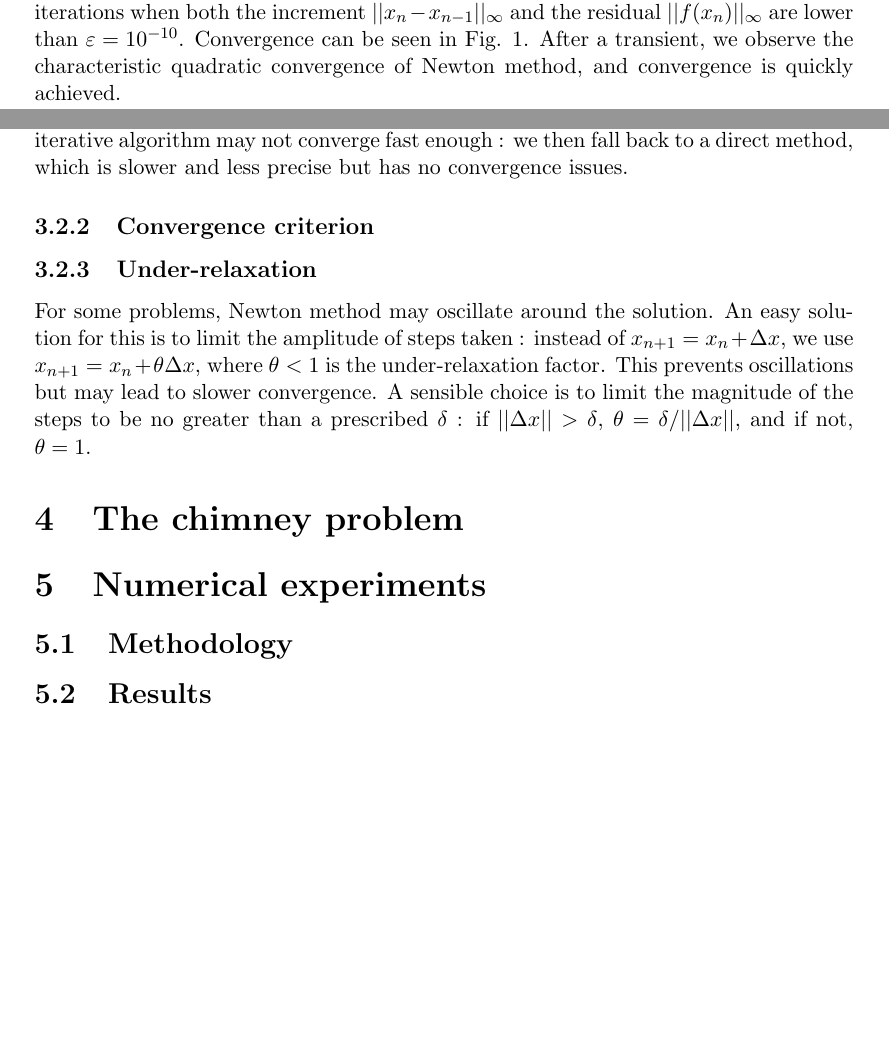
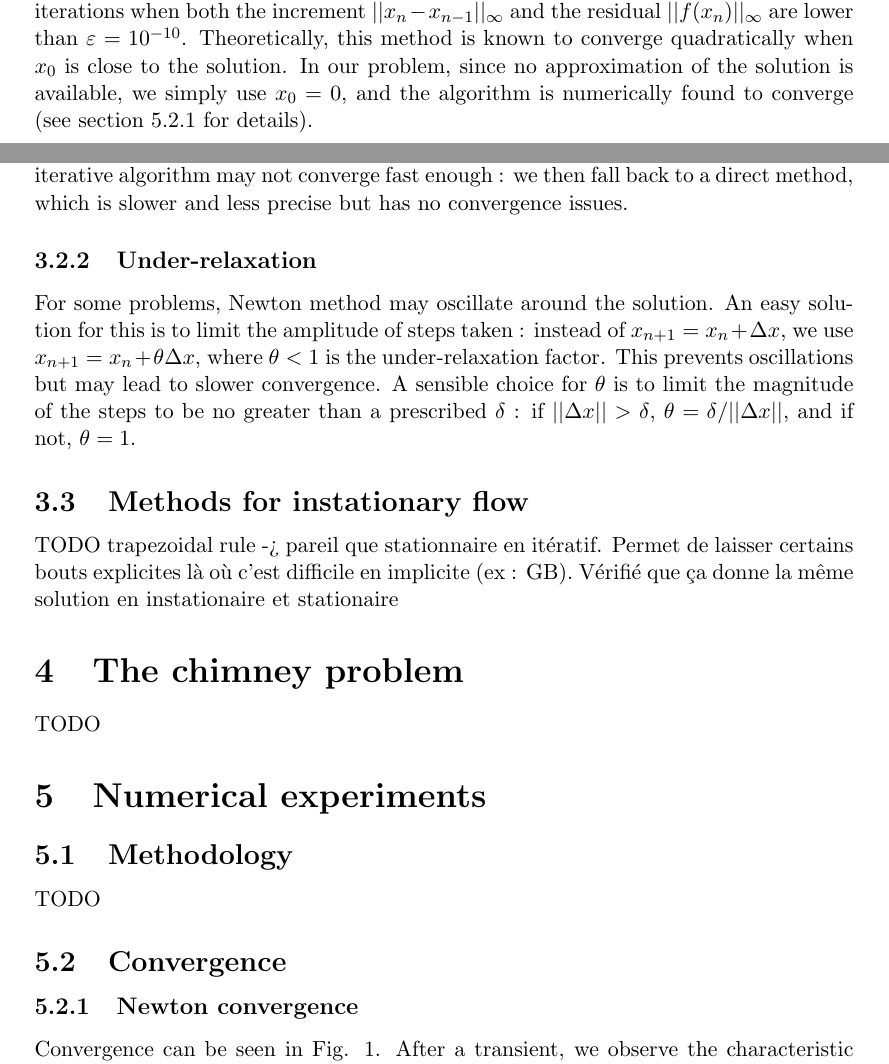
Before and after one commit to antoine-levitt/perso, a LaTeX document (rapport/rapport.tex): two parts of pages 4 and 5 of 6, joined at a grey line, cut so that both start at the same text, the shorter picture padded with empty space. Compiled offline with pdfLaTeX.

Commit message:
réorganisation

```diff
--- a/rapport/rapport.tex
+++ b/rapport/rapport.tex
@@ -203,7 +203,3 @@ result is a linear system, wich is solved for $x_{n+1}$. The iteration
 is carried out until convergence. We stop the iterations when both the
 increment $||x_{n} - x_{n-1}||_\infty$ and the residual
 $||f(x_n)||_\infty$ are lower than $\varepsilon =
-10^{-10}$. Convergence can be seen in
-Fig. \ref{fig:conv_newton}. After a transient, we observe the
-characteristic quadratic convergence of Newton method, and convergence
-is quickly achieved.
@@ -214,5 +206,9 @@ is quickly achieved.
-\label{fig:conv_newton}
-\end{figure}
+10^{-10}$. Theoretically, this method is known to converge
+quadratically when $x_0$ is close to the solution. In our problem,
+since no approximation of the solution is available, we simply use
+$x_0 = 0$, and the algorithm is numerically found to converge (see
+section \ref{sec:conv_newton} for details).
+
 \subsubsection{Solving the linear system}
 Solution of linear systems is of order $\mathcal O (n^3)$. This, as
 well as the memory cost of keeping $n^2$ entries, is prohibitively
@@ -230,18 +226,28 @@ ill-conditioned problems, this iterative algorithm may not converge
 fast enough : we then fall back to a direct method, which is slower
 and less precise but has no convergence issues.
 
-\subsubsection{Convergence criterion}
-
 \subsubsection{Under-relaxation}
 For some problems, Newton method may oscillate around the solution. An
 easy solution for this is to limit the amplitude of steps taken :
 instead of $x_{n+1} = x_n + \Delta x$, we use $x_{n+1} = x_n +\theta
 \Delta x$, where $\theta < 1$ is the under-relaxation factor. This
 prevents oscillations but may lead to slower convergence. A sensible
-choice is to limit the magnitude of the steps to be no greater than a
-prescribed $\delta$ : if $||\Delta x|| > \delta$, $\theta = \delta /
-||\Delta x||$, and if not, $\theta = 1$.
+choice for $\theta$ is to limit the magnitude of the steps to be no
+greater than a prescribed $\delta$ : if $||\Delta x|| > \delta$,
+$\theta = \delta / ||\Delta x||$, and if not, $\theta = 1$.
+
+\subsection{Methods for instationary flow}
+TODO
+trapezoidal rule -> pareil que stationnaire en itératif. Permet de
+laisser certains bouts explicites là où c'est difficile en implicite
+(ex : GB). Vérifié que ça donne la même solution en instationaire et stationaire
 \section{The chimney problem}
+TODO
 \section{Numerical experiments}
 \subsection{Methodology}
-\subsection{Results}
+TODO
+\subsection{Convergence}
+\subsubsection{Newton convergence}
+\label{sec:conv_newton}
+Convergence can be seen in Fig. \ref{fig:conv_newton}. After a
+transient, we observe the characteristic quadratic convergence of
@@ -247,0 +260,2 @@ prescribed $\delta$ : if $||\Delta x|| > \delta$, $\theta = \delta /
+\label{fig:conv_newton}
+\end{figure}
```
Also changed, not shown: rapport/rapport.tex (19 more changed lines).
